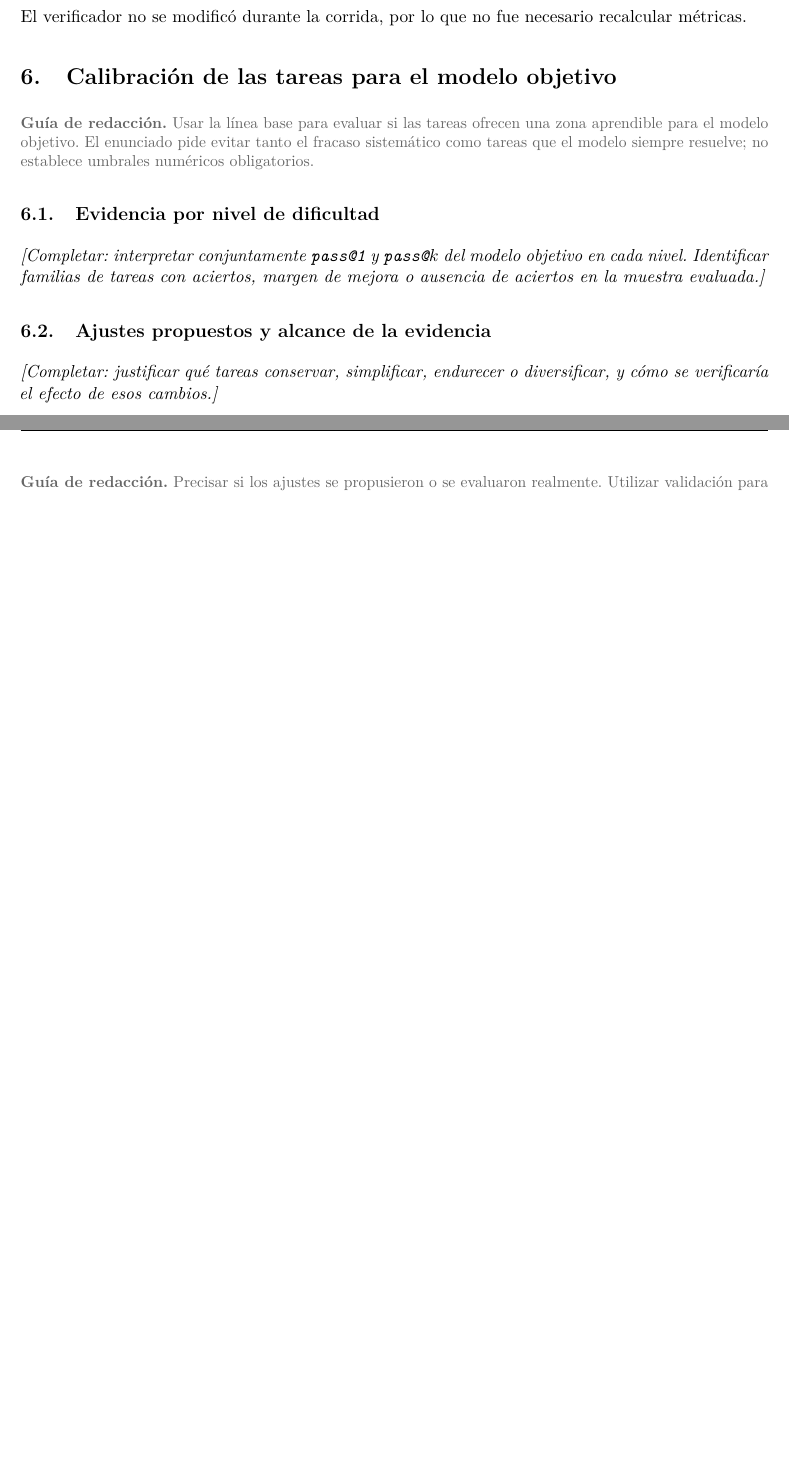
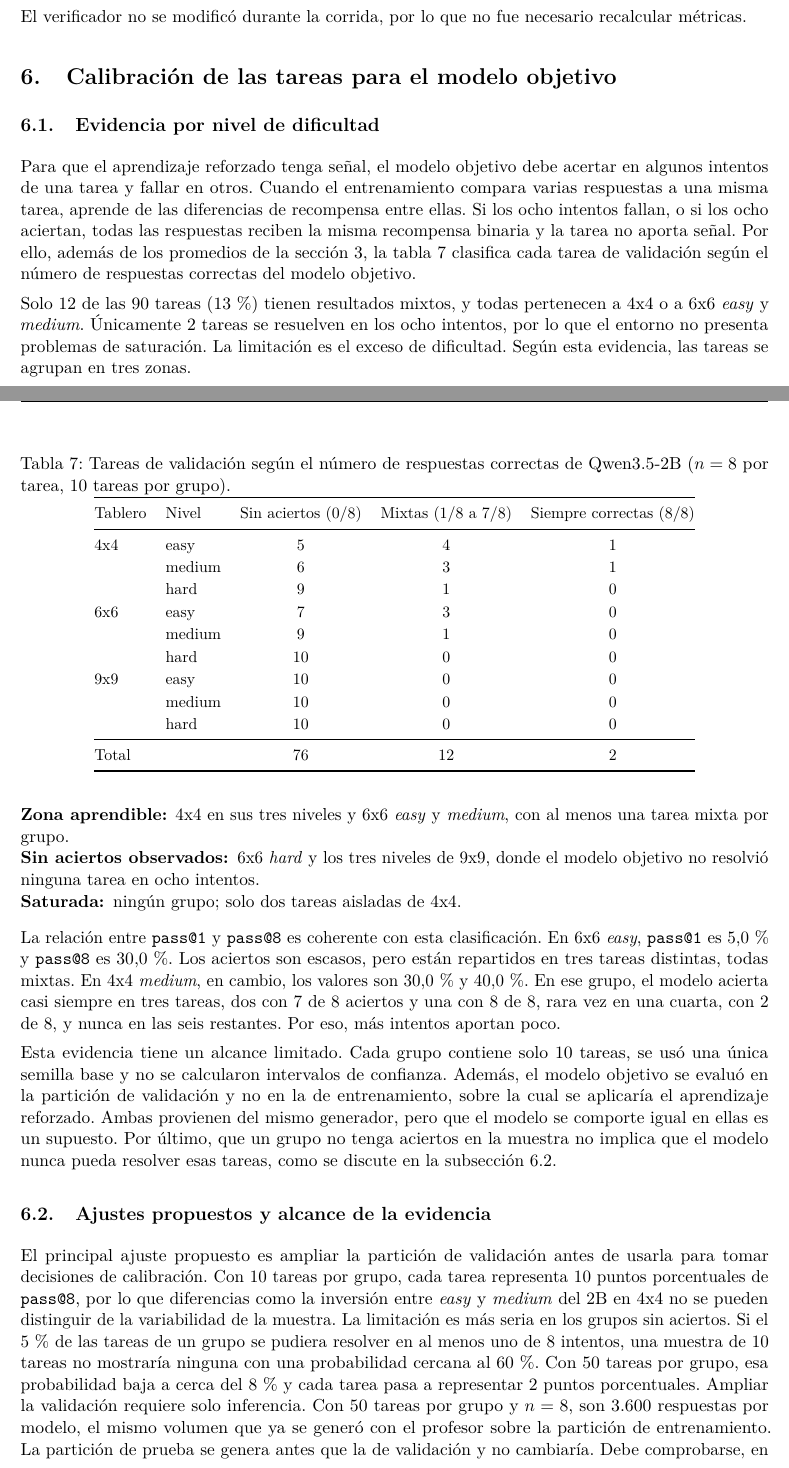
Before and after one commit to danvillablanca/harness-iagen-sudoku, a LaTeX document (informe_IIC3694/informe.tex, which reads informe_IIC3694/secciones/6_calibracion_tareas.tex): two parts of pages 11 and 12 of 12 before the commit and two parts of pages 11 and 12 of 13 after it, joined at a grey line, cut so that both start at the same text, the shorter picture padded with empty space. Compiled offline with pdfLaTeX.

Commit message:
feat: add section 6

```diff
--- a/informe_IIC3694/secciones/6_calibracion_tareas.tex
+++ b/informe_IIC3694/secciones/6_calibracion_tareas.tex
@@ -1,16 +1,88 @@
 \section{Calibración de las tareas para el modelo objetivo}
 \label{sec:calibracion}
 
-\guia{Usar la línea base para evaluar si las tareas ofrecen una zona
-aprendible para el modelo objetivo. El enunciado pide evitar tanto
-el fracaso sistemático como tareas que el modelo siempre resuelve;
-no establece umbrales numéricos obligatorios.}
+\subsection{Evidencia por nivel de dificultad}
+Para que el aprendizaje reforzado tenga señal, el modelo objetivo debe
+acertar en algunos intentos de una tarea y fallar en otros. Cuando el
+entrenamiento compara varias respuestas a una misma tarea, aprende de las
+diferencias de recompensa entre ellas. Si los ocho intentos fallan, o si
+los ocho aciertan, todas las respuestas reciben la misma recompensa
+binaria y la tarea no aporta señal. Por ello, además de los promedios de
+la sección~\ref{sec:resultados}, la tabla~\ref{tab:calibracion}
+clasifica cada tarea de validación según el número de respuestas
+correctas del modelo objetivo.
 
-\subsection{Evidencia por nivel de dificultad}
-\pendiente{interpretar conjuntamente \passuno\ y \passk\ del modelo
-objetivo en cada nivel. Identificar familias de tareas con aciertos,
-margen de mejora o ausencia de aciertos en la muestra evaluada.}
+\begin{table}[htbp]
+  \centering\small
+  \caption{Tareas de validación según el número de respuestas correctas
+  de Qwen3.5-2B ($n = 8$ por tarea, 10 tareas por grupo).}
+  \label{tab:calibracion}
+  \begin{tabular}{@{}llccc@{}}
+    \toprule
+    Tablero & Nivel & Sin aciertos (0/8) & Mixtas (1/8 a 7/8)
+      & Siempre correctas (8/8) \\
+    \midrule
+    4x4 & easy   &  5 & 4 & 1 \\
+        & medium &  6 & 3 & 1 \\
+        & hard   &  9 & 1 & 0 \\
+    6x6 & easy   &  7 & 3 & 0 \\
+        & medium &  9 & 1 & 0 \\
+        & hard   & 10 & 0 & 0 \\
+    9x9 & easy   & 10 & 0 & 0 \\
+        & medium & 10 & 0 & 0 \\
+        & hard   & 10 & 0 & 0 \\
+    \midrule
+    \multicolumn{2}{@{}l}{Total} & 76 & 12 & 2 \\
+    \bottomrule
+  \end{tabular}
+\end{table}
+
+Solo 12 de las 90 tareas (13\,\%) tienen resultados mixtos, y todas
+pertenecen a 4x4 o a 6x6 \emph{easy} y \emph{medium}. Únicamente 2 tareas
+se resuelven en los ocho intentos, por lo que el entorno no presenta
+problemas de saturación. La limitación es el exceso de dificultad. Según
+esta evidencia, las tareas se agrupan en tres zonas.
+\begin{description}[leftmargin=0pt]
+  \item[Zona aprendible:] 4x4 en sus tres niveles y 6x6 \emph{easy} y
+  \emph{medium}, con al menos una tarea mixta por grupo.
+  \item[Sin aciertos observados:] 6x6 \emph{hard} y los tres niveles de
+  9x9, donde el modelo objetivo no resolvió ninguna tarea en ocho
+  intentos.
+  \item[Saturada:] ningún grupo; solo dos tareas aisladas de 4x4.
+\end{description}
+
+La relación entre \passuno\ y \texttt{pass@8} es coherente con esta
+clasificación. En 6x6 \emph{easy}, \passuno\ es 5,0\,\% y
+\texttt{pass@8} es 30,0\,\%. Los aciertos son escasos, pero están
+repartidos en tres tareas distintas, todas mixtas. En 4x4 \emph{medium},
+en cambio, los valores son 30,0\,\% y 40,0\,\%. En ese grupo, el modelo
+acierta casi siempre en tres tareas, dos con 7 de 8 aciertos y una con
+8 de 8, rara vez en una cuarta, con 2 de 8, y nunca en las seis
+restantes. Por eso, más intentos aportan poco.
+
+Esta evidencia tiene un alcance limitado. Cada grupo contiene solo 10
+tareas, se usó una única semilla base y no se calcularon intervalos de
+confianza. Además, el modelo objetivo se evaluó en la partición de
+validación y no en la de entrenamiento, sobre la cual se aplicaría el
+aprendizaje reforzado. Ambas provienen del mismo generador, pero que el
+modelo se comporte igual en ellas es un supuesto. Por último, que un
+grupo no tenga aciertos en la muestra no implica que el modelo nunca
+pueda resolver esas tareas, como se discute en la
+subsección~\ref{sec:ajustes}.
 
 \subsection{Ajustes propuestos y alcance de la evidencia}
-\pendiente{justificar qué tareas conservar, simplificar, endurecer o
-diversificar, y cómo se verificaría el efecto de esos cambios.}
+\label{sec:ajustes}
+El principal ajuste propuesto es ampliar la partición de validación antes
+de usarla para tomar decisiones de calibración. Con 10 tareas por grupo,
+cada tarea representa 10 puntos porcentuales de \texttt{pass@8}, por lo
+que diferencias como la inversión entre \emph{easy} y \emph{medium} del
+2B en 4x4 no se pueden distinguir de la variabilidad de la muestra. La
+limitación es más seria en los grupos sin aciertos. Si el 5\,\% de las
+tareas de un grupo se pudiera resolver en al menos uno de 8 intentos, una
+muestra de 10 tareas no mostraría ninguna con una probabilidad cercana
+al 60\,\%. Con 50 tareas por grupo, esa probabilidad baja a cerca del
+8\,\% y cada tarea pasa a representar 2 puntos porcentuales. Ampliar la
+validación requiere solo inferencia. Con 50 tareas por grupo y $n = 8$,
+son 3.600 respuestas por modelo, el mismo volumen que ya se generó con el
+profesor sobre la partición de entrenamiento. La partición de prueba se
+genera antes que la de validación y no cambiaría. Debe comprobarse, en
@@ -17,5 +92 @@ diversificar, y cómo se verificaría el efecto de esos cambios.}
 
-\guia{Precisar si los ajustes se propusieron o se evaluaron realmente.
-Utilizar validación para calibrar y reservar prueba para la evaluación
-final. Los resultados de inferencia orientan la calibración; por sí
-solos no demuestran una mejora futura mediante entrenamiento.}
```
Also changed, not shown: informe_IIC3694/secciones/6_calibracion_tareas.tex (9 more changed lines).
